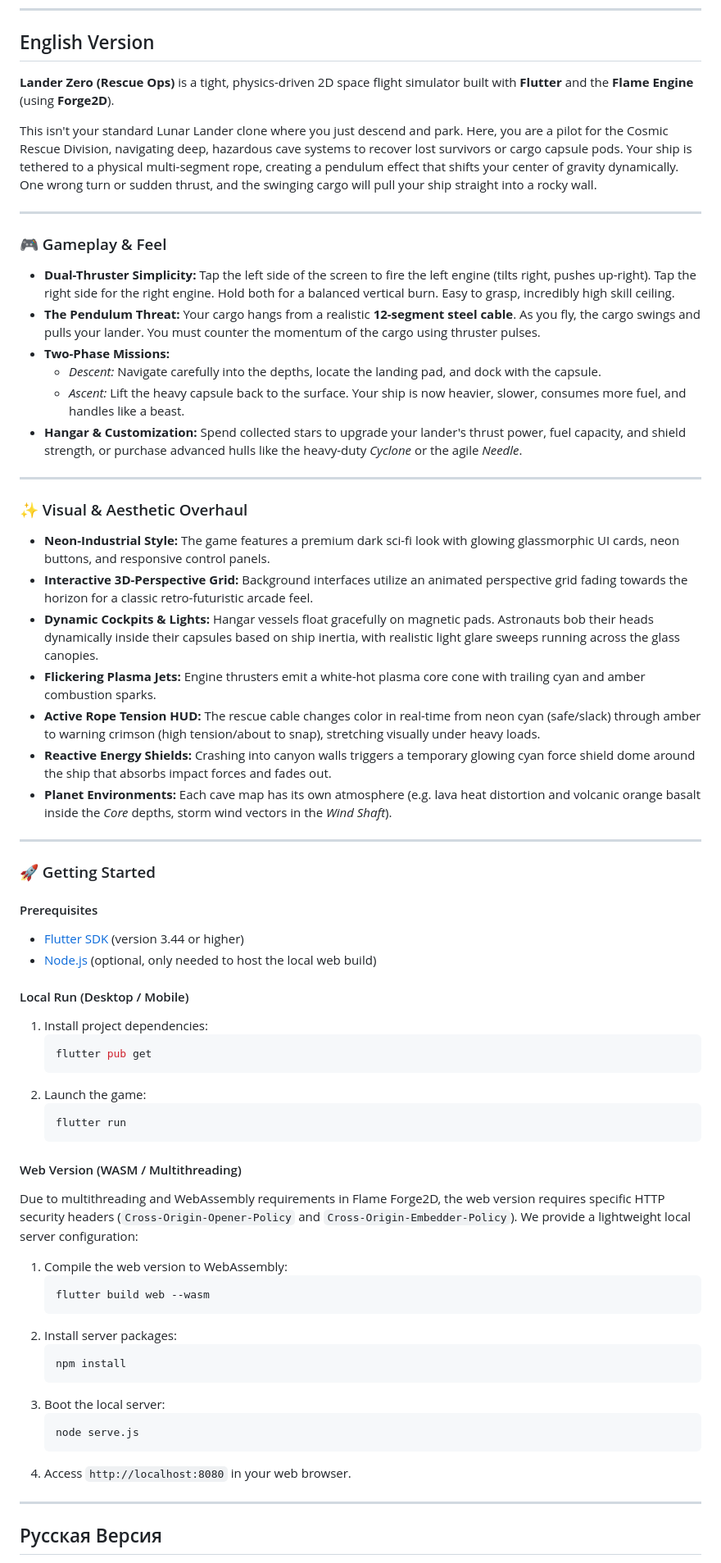
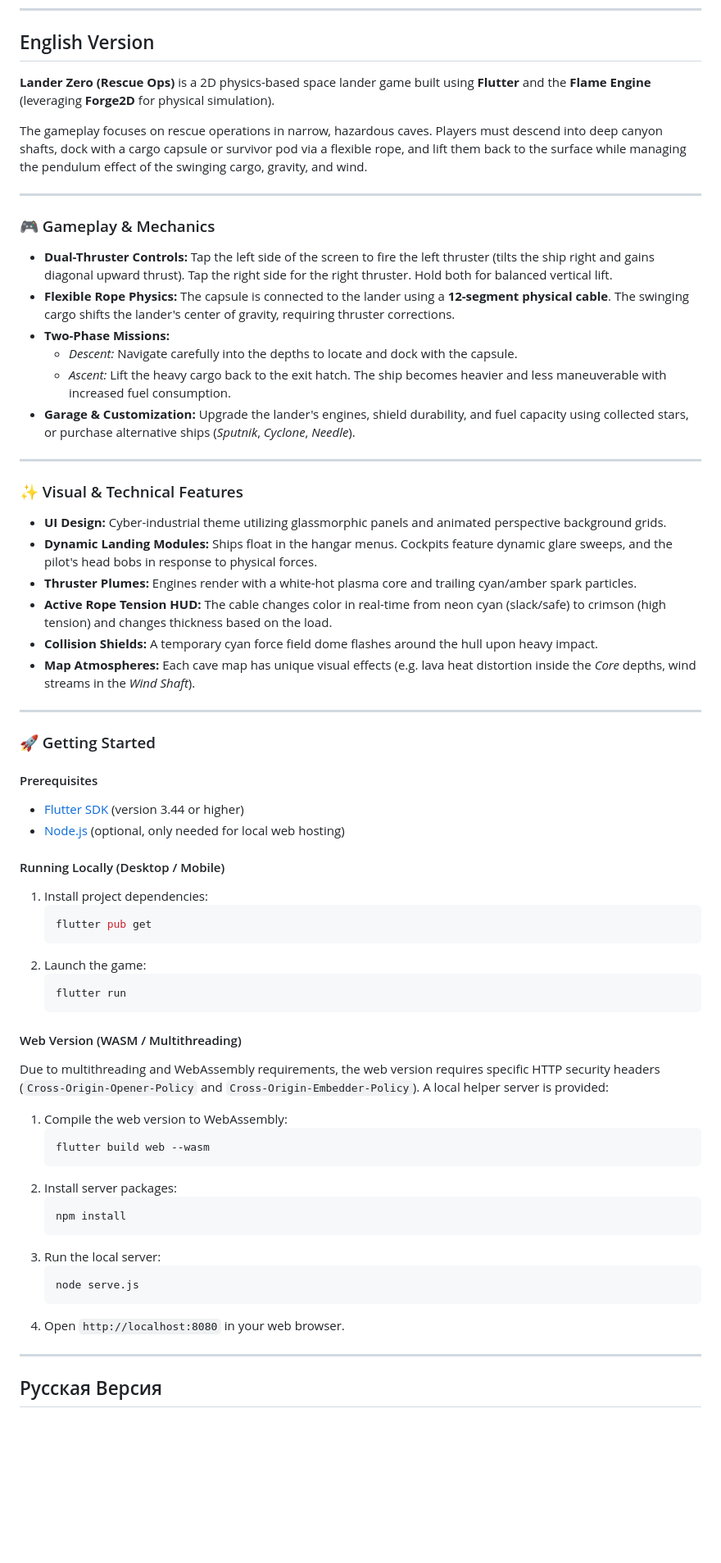
Before and after one commit to rrrakovina/Lander-Zero-Beta, a Markdown page: README.md, the part around one of its changes. Shown at 82% size. Drawn GitHub-style; blank space fills up the shorter version.

Commit message:
docs: rewrite README.md to be direct and professional

````diff
--- a/README.md
+++ b/README.md
@@ -11,32 +11,31 @@
 
 ## English Version
 
-**Lander Zero (Rescue Ops)** is a tight, physics-driven 2D space flight simulator built with **Flutter** and the **Flame Engine** (using **Forge2D**).
+**Lander Zero (Rescue Ops)** is a 2D physics-based space lander game built using **Flutter** and the **Flame Engine** (leveraging **Forge2D** for physical simulation).
 
-This isn't your standard Lunar Lander clone where you just descend and park. Here, you are a pilot for the Cosmic Rescue Division, navigating deep, hazardous cave systems to recover lost survivors or cargo capsule pods. Your ship is tethered to a physical multi-segment rope, creating a pendulum effect that shifts your center of gravity dynamically. One wrong turn or sudden thrust, and the swinging cargo will pull your ship straight into a rocky wall.
+The gameplay focuses on rescue operations in narrow, hazardous caves. Players must descend into deep canyon shafts, dock with a cargo capsule or survivor pod via a flexible rope, and lift them back to the surface while managing the pendulum effect of the swinging cargo, gravity, and wind.
 
 ---
 
-### 🎮 Gameplay & Feel
+### 🎮 Gameplay & Mechanics
 
-*   **Dual-Thruster Simplicity:** Tap the left side of the screen to fire the left engine (tilts right, pushes up-right). Tap the right side for the right engine. Hold both for a balanced vertical burn. Easy to grasp, incredibly high skill ceiling.
-*   **The Pendulum Threat:** Your cargo hangs from a realistic **12-segment steel cable**. As you fly, the cargo swings and pulls your lander. You must counter the momentum of the cargo using thruster pulses.
+*   **Dual-Thruster Controls:** Tap the left side of the screen to fire the left thruster (tilts the ship right and gains diagonal upward thrust). Tap the right side for the right thruster. Hold both for balanced vertical lift.
+*   **Flexible Rope Physics:** The capsule is connected to the lander using a **12-segment physical cable**. The swinging cargo shifts the lander's center of gravity, requiring thruster corrections.
 *   **Two-Phase Missions:**
-    *   *Descent:* Navigate carefully into the depths, locate the landing pad, and dock with the capsule.
-    *   *Ascent:* Lift the heavy capsule back to the surface. Your ship is now heavier, slower, consumes more fuel, and handles like a beast.
-*   **Hangar & Customization:** Spend collected stars to upgrade your lander's thrust power, fuel capacity, and shield strength, or purchase advanced hulls like the heavy-duty *Cyclone* or the agile *Needle*.
+    *   *Descent:* Navigate carefully into the depths to locate and dock with the capsule.
+    *   *Ascent:* Lift the heavy cargo back to the exit hatch. The ship becomes heavier and less maneuverable with increased fuel consumption.
+*   **Garage & Customization:** Upgrade the lander's engines, shield durability, and fuel capacity using collected stars, or purchase alternative ships (*Sputnik*, *Cyclone*, *Needle*).
 
 ---
 
-### ✨ Visual & Aesthetic Overhaul
+### ✨ Visual & Technical Features
 
-*   **Neon-Industrial Style:** The game features a premium dark sci-fi look with glowing glassmorphic UI cards, neon buttons, and responsive control panels.
-*   **Interactive 3D-Perspective Grid:** Background interfaces utilize an animated perspective grid fading towards the horizon for a classic retro-futuristic arcade feel.
-*   **Dynamic Cockpits & Lights:** Hangar vessels float gracefully on magnetic pads. Astronauts bob their heads dynamically inside their capsules based on ship inertia, with realistic light glare sweeps running across the glass canopies.
-*   **Flickering Plasma Jets:** Engine thrusters emit a white-hot plasma core cone with trailing cyan and amber combustion sparks.
-*   **Active Rope Tension HUD:** The rescue cable changes color in real-time from neon cyan (safe/slack) through amber to warning crimson (high tension/about to snap), stretching visually under heavy loads.
-*   **Reactive Energy Shields:** Crashing into canyon walls triggers a temporary glowing cyan force shield dome around the ship that absorbs impact forces and fades out.
-*   **Planet Environments:** Each cave map has its own atmosphere (e.g. lava heat distortion and volcanic orange basalt inside the *Core* depths, storm wind vectors in the *Wind Shaft*).
+*   **UI Design:** Cyber-industrial theme utilizing glassmorphic panels and animated perspective background grids.
+*   **Dynamic Landing Modules:** Ships float in the hangar menus. Cockpits feature dynamic glare sweeps, and the pilot's head bobs in response to physical forces.
+*   **Thruster Plumes:** Engines render with a white-hot plasma core and trailing cyan/amber spark particles.
+*   **Active Rope Tension HUD:** The cable changes color in real-time from neon cyan (slack/safe) to crimson (high tension) and changes thickness based on the load.
+*   **Collision Shields:** A temporary cyan force field dome flashes around the hull upon heavy impact.
+*   **Map Atmospheres:** Each cave map has unique visual effects (e.g. lava heat distortion inside the *Core* depths, wind streams in the *Wind Shaft*).
 
 ---
 
@@ -44,9 +43,9 @@ This isn't your standard Lunar Lander clone where you just descend and park. Her
 
 #### Prerequisites
 *   [Flutter SDK](https://flutter.dev/docs/get-started/install) (version 3.44 or higher)
-*   [Node.js](https://nodejs.org/) (optional, only needed to host the local web build)
+*   [Node.js](https://nodejs.org/) (optional, only needed for local web hosting)
 
-#### Local Run (Desktop / Mobile)
+#### Running Locally (Desktop / Mobile)
 1. Install project dependencies:
    ```bash
    flutter pub get
@@ -57,7 +56,7 @@ This isn't your standard Lunar Lander clone where you just descend and park. Her
    ```
 
 #### Web Version (WASM / Multithreading)
-Due to multithreading and WebAssembly requirements in Flame Forge2D, the web version requires specific HTTP security headers (`Cross-Origin-Opener-Policy` and `Cross-Origin-Embedder-Policy`). We provide a lightweight local server configuration:
+Due to multithreading and WebAssembly requirements, the web version requires specific HTTP security headers (`Cross-Origin-Opener-Policy` and `Cross-Origin-Embedder-Policy`). A local helper server is provided:
 1. Compile the web version to WebAssembly:
    ```bash
    flutter build web --wasm
@@ -66,11 +65,11 @@ Due to multithreading and WebAssembly requirements in Flame Forge2D, the web ver
    ```bash
    npm install
    ```
-3. Boot the local server:
+3. Run the local server:
    ```bash
    node serve.js
    ```
-4. Access `http://localhost:8080` in your web browser.
+4. Open `http://localhost:8080` in your web browser.
 
 ---
 
````
Also changed, not shown: other parts of README.md (+16 -17 lines).
